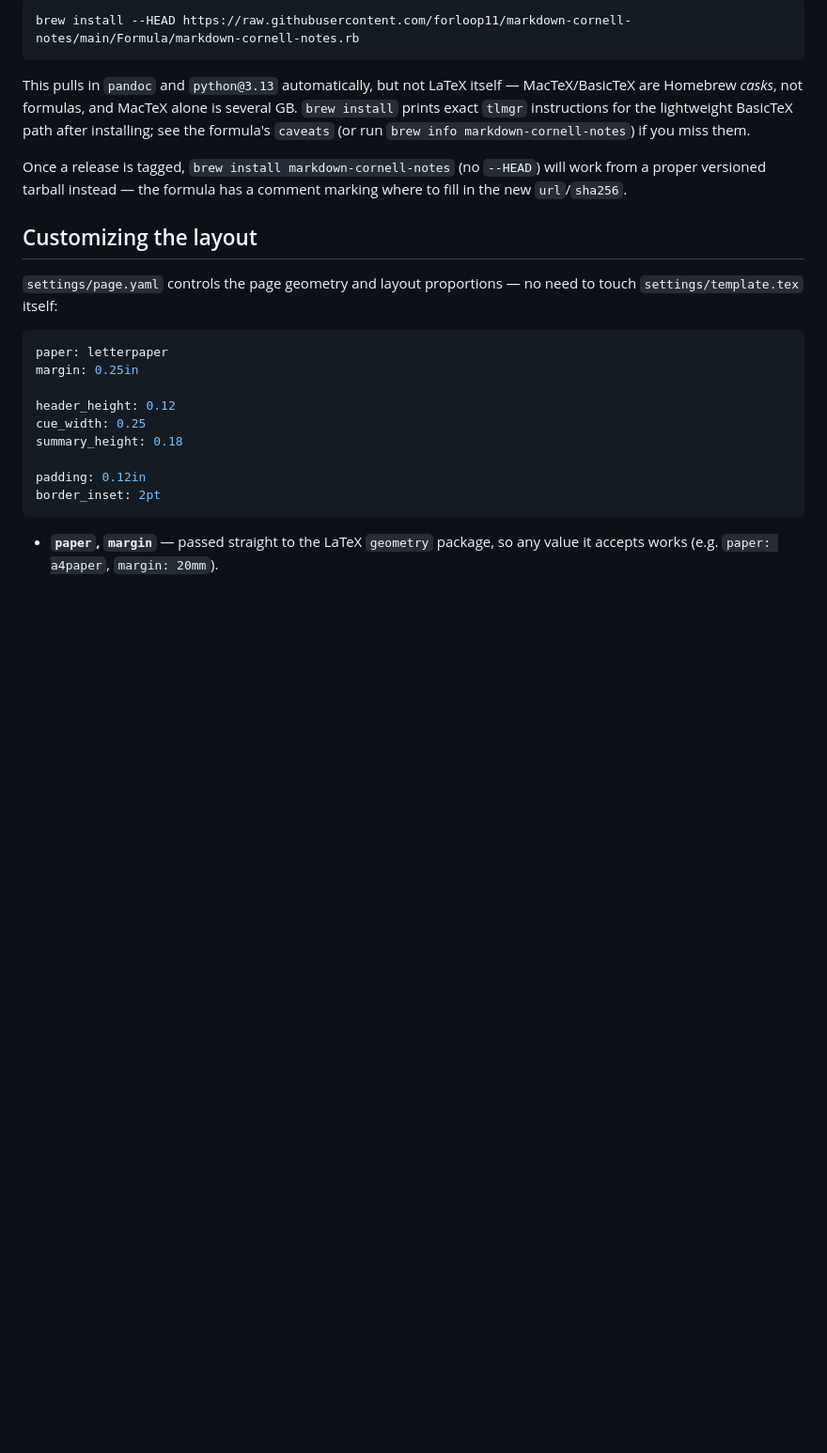
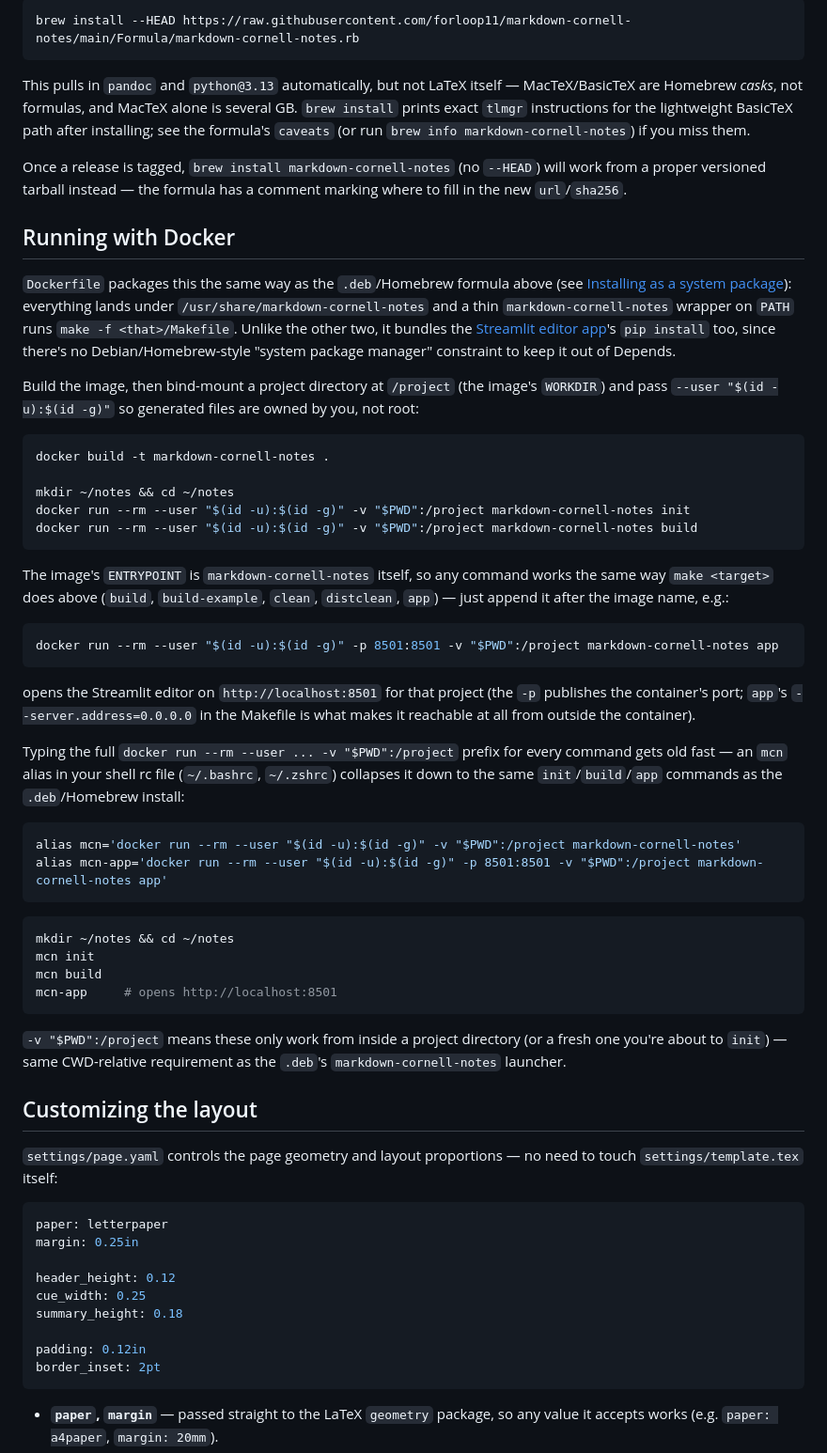
Before and after one commit to forloop11/markdown-cornell-notes, a Markdown page: README.md, the part around the change. Shown: that part at 94% size. Drawn GitHub-style; blank space fills up the shorter version.

Commit message:
added docker option for runtime

````diff
--- a/README.md
+++ b/README.md
@@ -463,6 +463,62 @@ Once a release is tagged, `brew install markdown-cornell-notes` (no
 `--HEAD`) will work from a proper versioned tarball instead — the formula
 has a comment marking where to fill in the new `url`/`sha256`.
 
+## Running with Docker
+
+`Dockerfile` packages this the same way as the `.deb`/Homebrew formula
+above (see [Installing as a system package](#installing-as-a-system-package)):
+everything lands under `/usr/share/markdown-cornell-notes` and a thin
+`markdown-cornell-notes` wrapper on `PATH` runs `make -f <that>/Makefile`.
+Unlike the other two, it bundles the [Streamlit editor app](#streamlit-editor-app)'s
+`pip install` too, since there's no Debian/Homebrew-style "system package
+manager" constraint to keep it out of Depends.
+
+Build the image, then bind-mount a project directory at `/project` (the
+image's `WORKDIR`) and pass `--user "$(id -u):$(id -g)"` so generated files
+are owned by you, not root:
+
+```sh
+docker build -t markdown-cornell-notes .
+
+mkdir ~/notes && cd ~/notes
+docker run --rm --user "$(id -u):$(id -g)" -v "$PWD":/project markdown-cornell-notes init
+docker run --rm --user "$(id -u):$(id -g)" -v "$PWD":/project markdown-cornell-notes build
+```
+
+The image's `ENTRYPOINT` is `markdown-cornell-notes` itself, so any command
+works the same way `make <target>` does above (`build`, `build-example`,
+`clean`, `distclean`, `app`) — just append it after the image name, e.g.:
+
+```sh
+docker run --rm --user "$(id -u):$(id -g)" -p 8501:8501 -v "$PWD":/project markdown-cornell-notes app
+```
+
+opens the Streamlit editor on `http://localhost:8501` for that project
+(the `-p` publishes the container's port; `app`'s `--server.address=0.0.0.0`
+in the Makefile is what makes it reachable at all from outside the
+container).
+
+Typing the full `docker run --rm --user ... -v "$PWD":/project` prefix for
+every command gets old fast — an `mcn` alias in your shell rc file
+(`~/.bashrc`, `~/.zshrc`) collapses it down to the same `init`/`build`/`app`
+commands as the `.deb`/Homebrew install:
+
+```sh
+alias mcn='docker run --rm --user "$(id -u):$(id -g)" -v "$PWD":/project markdown-cornell-notes'
+alias mcn-app='docker run --rm --user "$(id -u):$(id -g)" -p 8501:8501 -v "$PWD":/project markdown-cornell-notes app'
+```
+
+```sh
+mkdir ~/notes && cd ~/notes
+mcn init
+mcn build
+mcn-app     # opens http://localhost:8501
+```
+
+`-v "$PWD":/project` means these only work from inside a project
+directory (or a fresh one you're about to `init`) — same CWD-relative
+requirement as the `.deb`'s `markdown-cornell-notes` launcher.
+
 ## Customizing the layout
 
 `settings/page.yaml` controls the page geometry and layout proportions —
````
Also changed, not shown: assets/tux.jpg (added), 4 other files.
